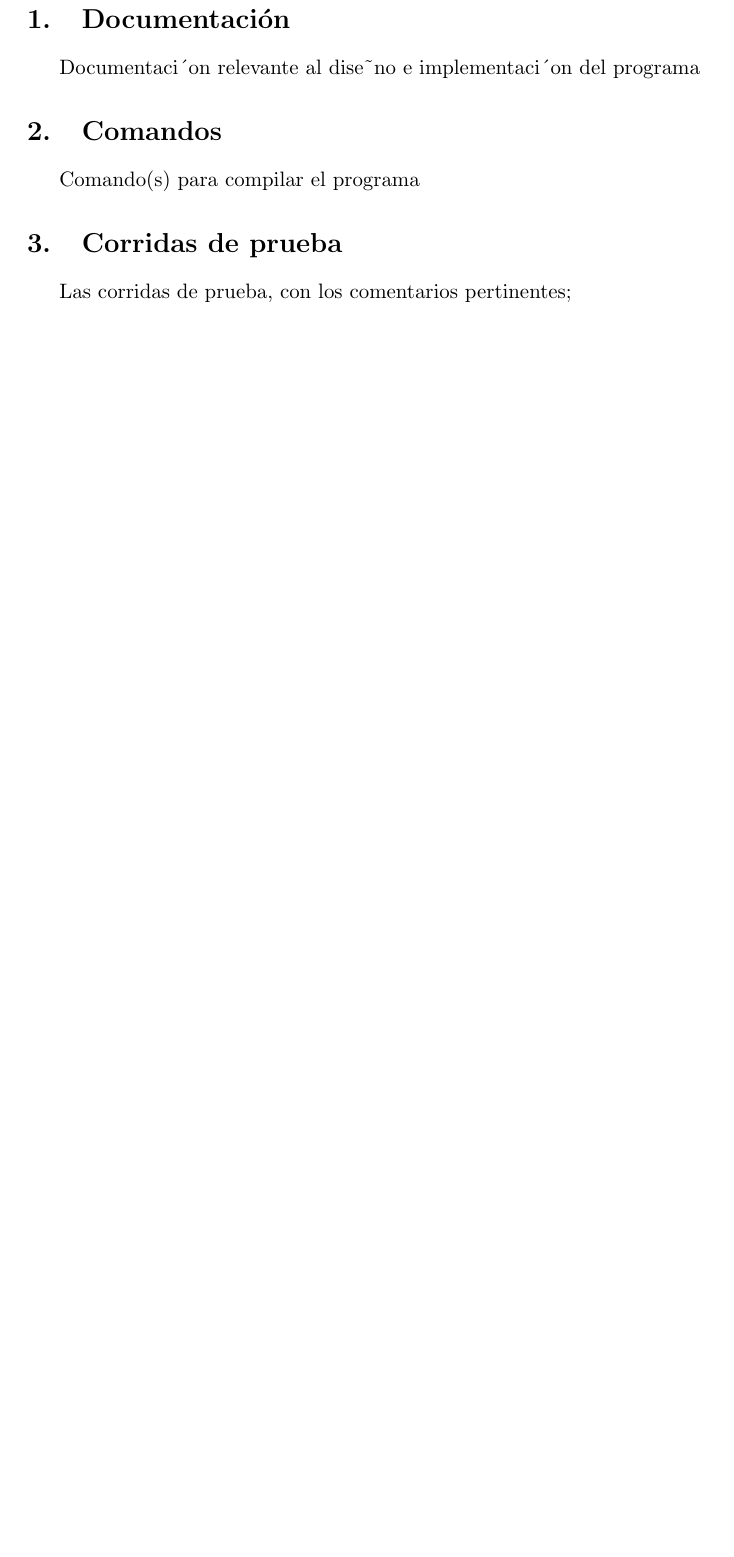
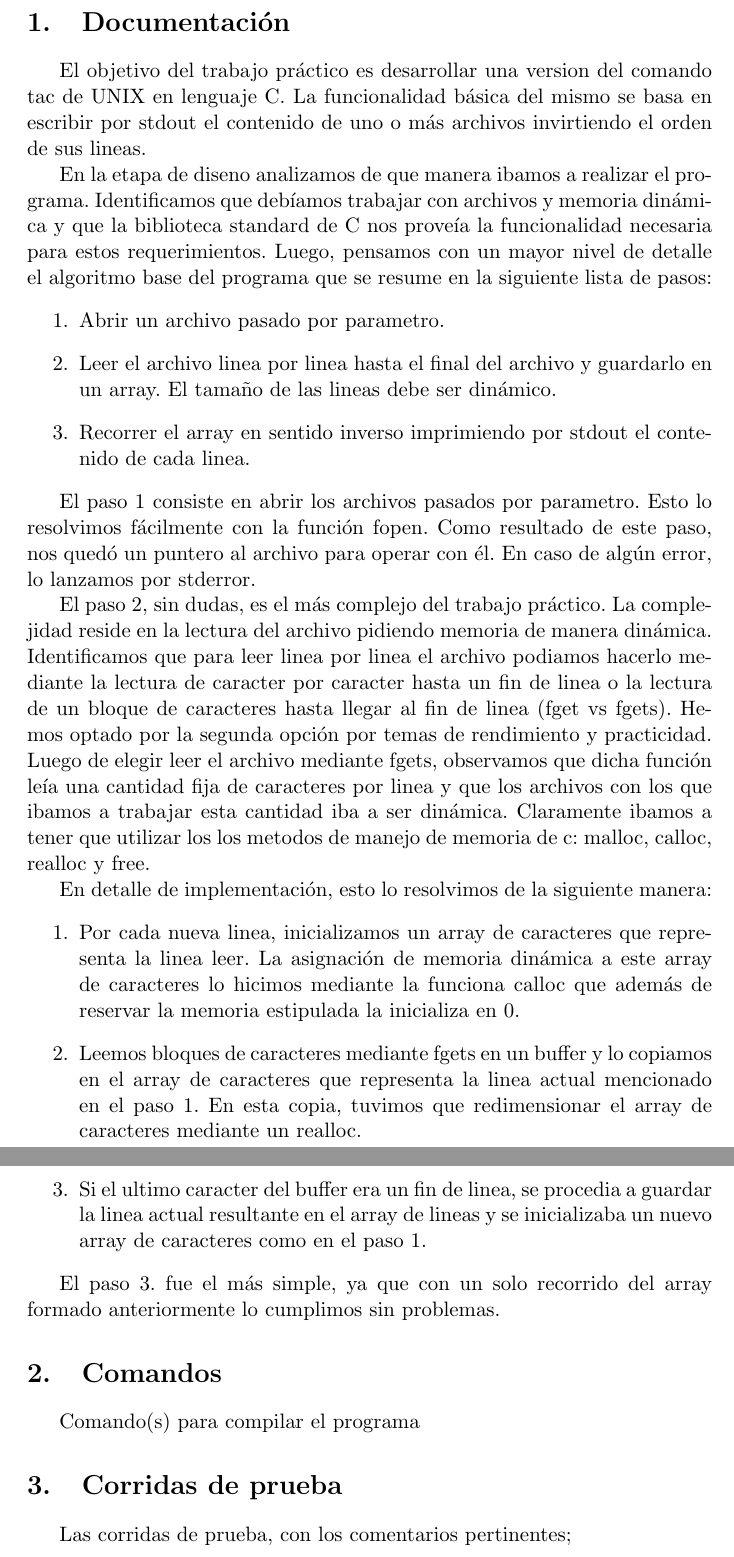
Before and after one commit to juliansci/66.20-TP0, a LaTeX document (informe.tex): part of page 2 of 2 before the commit and two parts of pages 2 and 3 of 4 after it, the two joined at a grey line, cut so that both start at the same text, the shorter picture padded with empty space. Compiled offline with pdfLaTeX.

Commit message:
Agrego al informe la documentacion del diseno e implementacion.

```diff
--- a/informe.tex
+++ b/informe.tex
@@ -52,11 +52,31 @@ Infraestructura b\'asica \\
 \end{center}
 \end{titlepage}
 
-\maketitle
+\section{Documentaci\'on}
+El objetivo del trabajo pr\'actico es desarrollar una version del comando tac de UNIX en lenguaje C. La funcionalidad b\'asica del mismo se basa en escribir por stdout el contenido de uno o m\'as archivos invirtiendo el orden de sus lineas.
 
-\section{Documentaci\'on}
+En la etapa de diseno analizamos de que manera ibamos a realizar el programa. Identificamos que deb\'iamos trabajar con archivos y memoria din\'amica y que la biblioteca standard de C nos prove\'ia la funcionalidad necesaria para estos requerimientos. Luego, pensamos con un mayor nivel de detalle el algoritmo base del programa que se resume en la siguiente lista de pasos:
+\begin{enumerate}
+	\item Abrir un archivo pasado por parametro.
+	\item Leer el archivo linea por linea hasta el final del archivo y guardarlo en un array. El tama\~no de las lineas debe ser din\'amico.
+	\item Recorrer el array en sentido inverso imprimiendo por stdout el contenido de cada linea.
+\end{enumerate}
 
-Documentaci´on relevante al dise˜no e implementaci´on del programa
+El paso 1 consiste en abrir los archivos pasados por parametro. Esto lo resolvimos f\'acilmente con la funci\'on fopen. Como resultado de este paso, nos qued\'o un puntero al archivo para operar con \'el. En caso de alg\'un error, lo lanzamos por stderror.
+
+El paso 2, sin dudas, es el m\'as complejo del trabajo pr\'actico. La complejidad reside en la lectura del archivo pidiendo memoria de manera din\'amica.
+Identificamos que para leer linea por linea el archivo podiamos hacerlo mediante la lectura de caracter por caracter hasta un fin de linea o la lectura de un bloque de caracteres hasta llegar al fin de linea (fget vs fgets). Hemos optado por la segunda opci\'on por temas de rendimiento y practicidad.
+Luego de elegir leer el archivo mediante fgets, observamos que dicha funci\'on le\'ia una cantidad fija de caracteres por linea y que los archivos con los que ibamos a trabajar esta cantidad iba a ser din\'amica. Claramente ibamos a tener que utilizar los los metodos de manejo de memoria de c: malloc, calloc, realloc y free.
+
+En detalle de implementaci\'on, esto lo resolvimos de la siguiente manera:
+\begin{enumerate}
+	\item Por cada nueva linea, inicializamos un array de caracteres que representa la linea leer. La asignaci\'on de memoria din\'amica a este array de caracteres lo hicimos mediante la funciona calloc que adem\'as de reservar la memoria estipulada la inicializa en 0.
+	\item Leemos bloques de caracteres mediante fgets en un buffer y lo copiamos en el array de caracteres que representa la linea actual mencionado en el paso 1. En esta copia, tuvimos que redimensionar el array de caracteres mediante un realloc.
+	\item Si el ultimo caracter del buffer era un fin de linea, se procedia a guardar la linea actual resultante en el array de lineas y se inicializaba un nuevo array de caracteres como en el paso 1.
+\end{enumerate}
+
+
+El paso 3. fue el m\'as simple, ya que con un solo recorrido del array formado anteriormente lo cumplimos sin problemas.
 
 \section{Comandos}
 Comando(s) para compilar el programa
```
Also changed, not shown: informe.tex (2 more changed lines).
